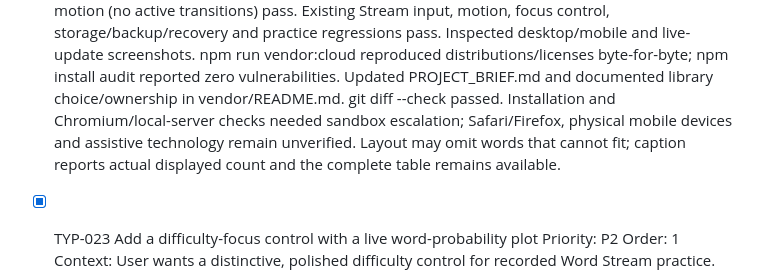
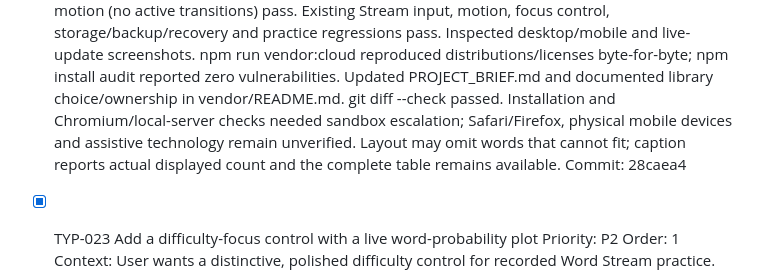
Before and after one commit to FaridZandi/Typist, a Markdown page: TODO.md, the part around the change. GitHub-like rendering.

Commit message:
TYP-024: Record cloud implementation commit

```diff
--- a/TODO.md
+++ b/TODO.md
@@ -45,6 +45,8 @@ Historical plans remain context: [old backlog](thinking/backlog.md), [roadmap](t
   Depends on: TYP-023
   Notes: TYP-023 is Done. Cloud uses the same trouble score and alphabetical tie-breaking as difficulty ranks, and shows only supported trouble. Existing cross-tab refresh and trouble-retirement limitations remain separate backlog work.
   Evidence: 2026-10-23: npm test passed 106/106 and npm run test:browser passed 23/23 Chromium tests. Two new acceptance tests use synthetic histories to verify a third recorded attempt immediately enters the cloud, harder ranks have larger fonts, D3 has observable intermediate entry/size animation, rank changes preserve DOM identity, retired words animate out, unchanged visible ranks retain layout, and unrecorded practice leaves the cloud unchanged. Single/empty states, dense 100-word histories, 48/24 display caps, actual text bounds, no horizontal overflow, desktop/390px layouts and reduced motion (no active transitions) pass. Existing Stream input, motion, focus control, storage/backup/recovery and practice regressions pass. Inspected desktop/mobile and live-update screenshots. npm run vendor:cloud reproduced distributions/licenses byte-for-byte; npm install audit reported zero vulnerabilities. Updated PROJECT_BRIEF.md and documented library choice/ownership in vendor/README.md. git diff --check passed. Installation and Chromium/local-server checks needed sandbox escalation; Safari/Firefox, physical mobile devices and assistive technology remain unverified. Layout may omit words that cannot fit; caption reports actual displayed count and the complete table remains available.
+  Commit: 28caea4
+
 
 - [x] TYP-023 Add a difficulty-focus control with a live word-probability plot
   Priority: P2
```
